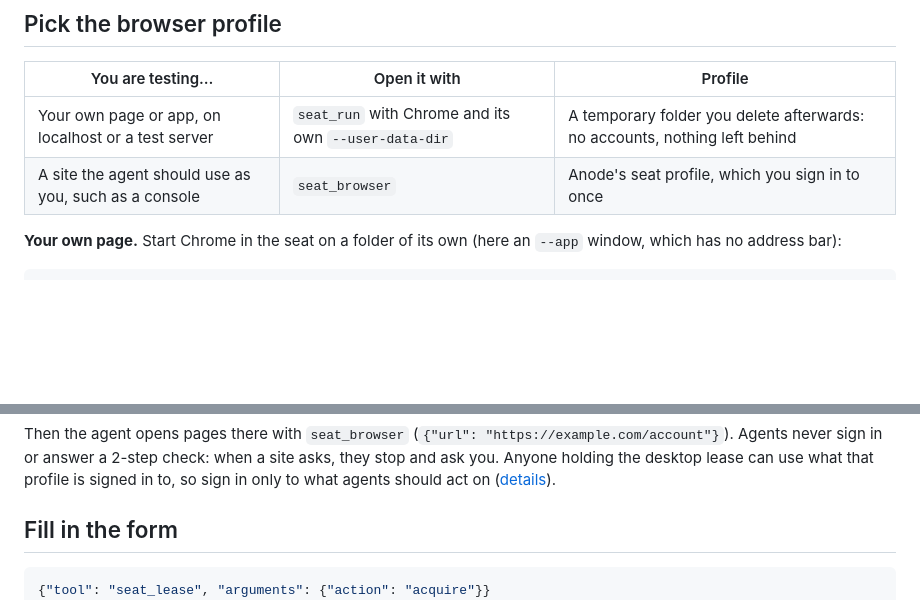
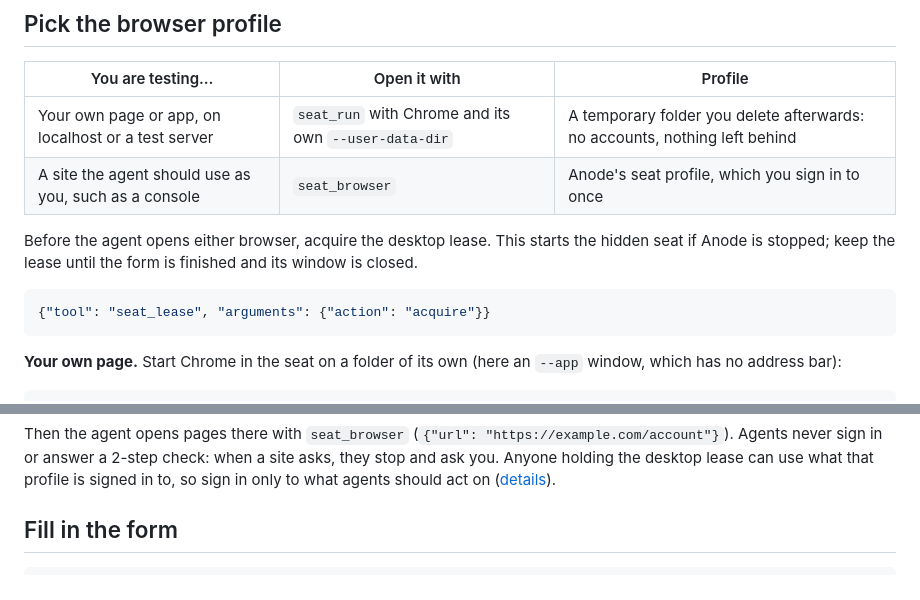
Before and after one commit to skulitom/Anode, a Markdown page: docs/GUIDE-WEB-FORM.md, 2 parts joined by grey strips. GitHub-like rendering; blank space fills up the shorter version.

Commit message:
docs: acquire desktop lease before guide launches

````diff
--- a/docs/GUIDE-WEB-FORM.md
+++ b/docs/GUIDE-WEB-FORM.md
@@ -15,6 +15,13 @@ a Chrome window with a temporary profile. Each frame is one step; the time betwe
 | --- | --- | --- |
 | Your own page or app, on localhost or a test server | `seat_run` with Chrome and its own `--user-data-dir` | A temporary folder you delete afterwards: no accounts, nothing left behind |
 | A site the agent should use as you, such as a console | `seat_browser` | Anode's seat profile, which you sign in to once |
+
+Before the agent opens either browser, acquire the desktop lease. This starts the hidden seat if
+Anode is stopped; keep the lease until the form is finished and its window is closed.
+
+```json
+{"tool": "seat_lease", "arguments": {"action": "acquire"}}
+```
 
 **Your own page.** Start Chrome in the seat on a folder of its own (here an `--app` window, which
 has no address bar):
@@ -38,7 +45,6 @@ act on ([details](ANDROID.md#web-consoles-in-a-signed-in-browser)).
 ## Fill in the form
 
 ```json
-{"tool": "seat_lease", "arguments": {"action": "acquire"}}
 {"tool": "seat_windows", "arguments": {"query": "chrome"}}
 {"tool": "seat_observe", "arguments": {"windowId": "w_RETURNED_ID", "maxDepth": 16, "includeScreenshot": false}}
 {"tool": "seat_observe", "arguments": {"windowId": "w_RETURNED_ID", "maxDepth": 16, "includeScreenshot": false}}
````
Also changed, not shown: docs/GUIDE-ANDROID.md (+2 -0 lines).
